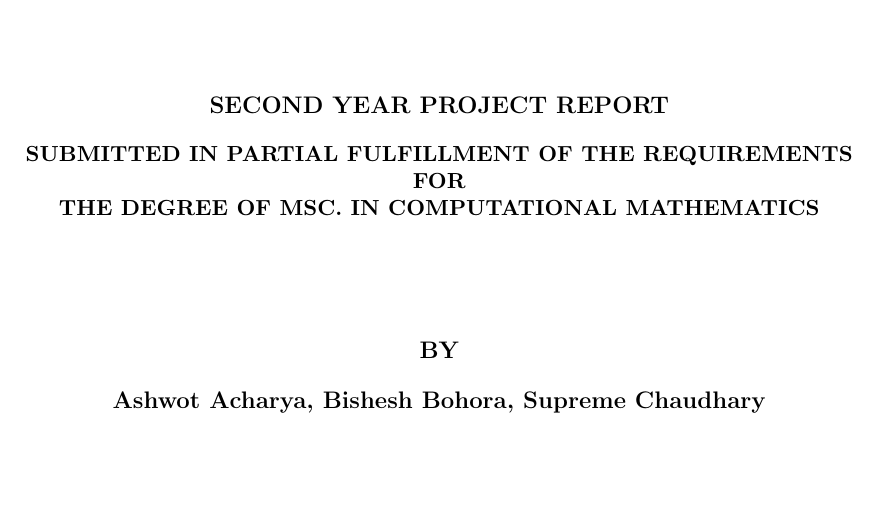
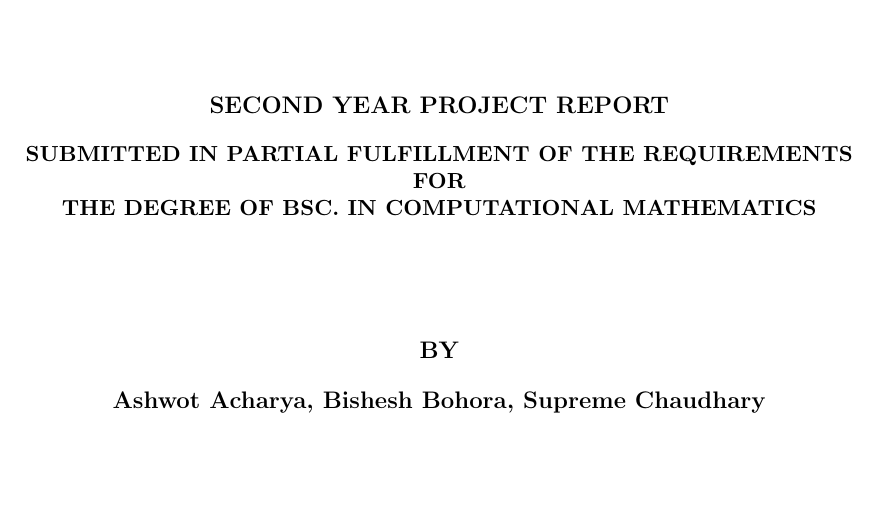
Before and after one commit to Ashwot-Acharya/Proof-assistant, a LaTeX paper (Mainpaper/paper.tex): part of page 1 of 21, cut so that both start at the same text. Compiled offline with pdfLaTeX.

Commit message:
minor change

```diff
--- a/Mainpaper/paper.tex
+++ b/Mainpaper/paper.tex
@@ -55,7 +55,7 @@
 
         \small
         SUBMITTED IN PARTIAL FULFILLMENT OF THE REQUIREMENTS FOR\\
-        THE DEGREE OF MSC. IN COMPUTATIONAL MATHEMATICS\\[2cm]
+        THE DEGREE OF BSC. IN COMPUTATIONAL MATHEMATICS\\[2cm]
 
         \normalsize
         BY\\[2ex]
```
Also changed, not shown: Mainpaper/paper.pdf.
